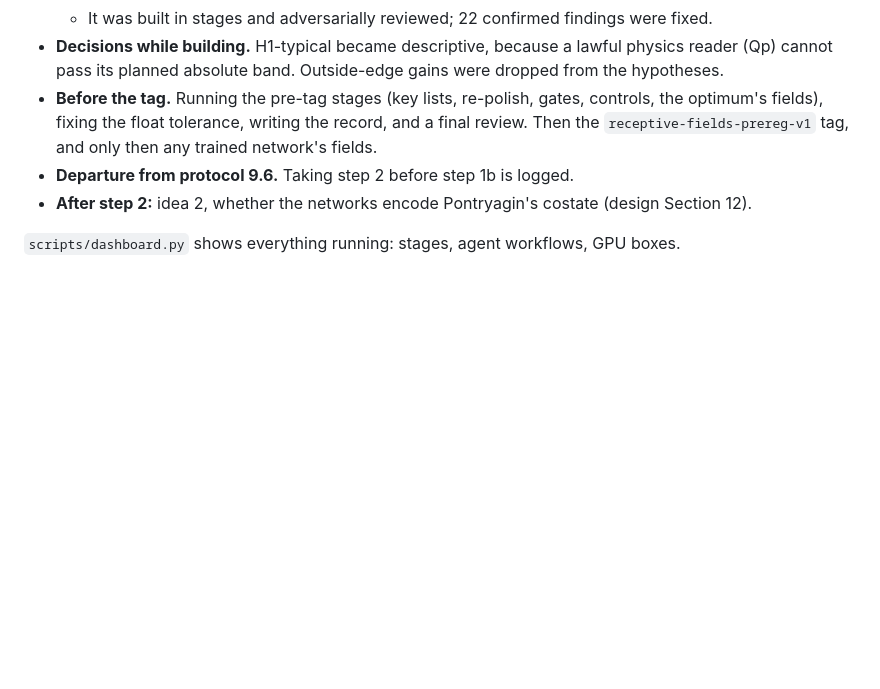
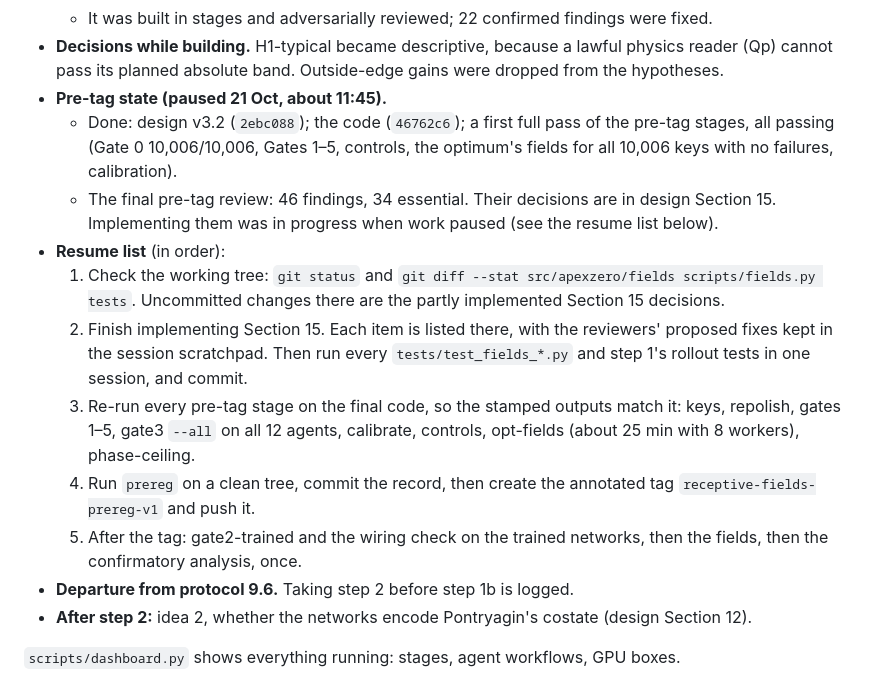
Before and after one commit to adrian0729/apexzero, a Markdown page: docs/STATUS.md, the part around the change. Rendered like a GitHub page; blank space fills up the shorter version.

Commit message:
STATUS: step 2 pre-tag state and resume list
Co-Authored-By: Claude Opus 5.5 <noreply@anthropic.com>

```diff
--- a/docs/STATUS.md
+++ b/docs/STATUS.md
@@ -81,9 +81,25 @@ with its design and analysis committed before the runs ([plan](findings/width-te
 - **Decisions while building.** H1-typical became descriptive, because a lawful physics reader
   (Qp) cannot pass its planned absolute band. Outside-edge gains were dropped from the
   hypotheses.
-- **Before the tag.** Running the pre-tag stages (key lists, re-polish, gates, controls, the
-  optimum's fields), fixing the float tolerance, writing the record, and a final review. Then
-  the `receptive-fields-prereg-v1` tag, and only then any trained network's fields.
+- **Pre-tag state (paused 21 Oct, about 11:45).**
+  - Done: design v3.2 (`2ebc088`); the code (`46762c6`); a first full pass of the pre-tag
+    stages, all passing (Gate 0 10,006/10,006, Gates 1–5, controls, the optimum's fields for all
+    10,006 keys with no failures, calibration).
+  - The final pre-tag review: 46 findings, 34 essential. Their decisions are in design
+    Section 15. Implementing them was in progress when work paused (see the resume list below).
+- **Resume list** (in order):
+  1. Check the working tree: `git status` and `git diff --stat src/apexzero/fields scripts/fields.py tests`.
+     Uncommitted changes there are the partly implemented Section 15 decisions.
+  2. Finish implementing Section 15. Each item is listed there, with the reviewers' proposed fixes
+     kept in the session scratchpad. Then run every `tests/test_fields_*.py` and step 1's rollout
+     tests in one session, and commit.
+  3. Re-run every pre-tag stage on the final code, so the stamped outputs match it: keys,
+     repolish, gates 1–5, gate3 `--all` on all 12 agents, calibrate, controls, opt-fields
+     (about 25 min with 8 workers), phase-ceiling.
+  4. Run `prereg` on a clean tree, commit the record, then create the annotated tag
+     `receptive-fields-prereg-v1` and push it.
+  5. After the tag: gate2-trained and the wiring check on the trained networks, then the
+     fields, then the confirmatory analysis, once.
 - **Departure from protocol 9.6.** Taking step 2 before step 1b is logged.
 - **After step 2:** idea 2, whether the networks encode Pontryagin's costate (design
   Section 12).
```
